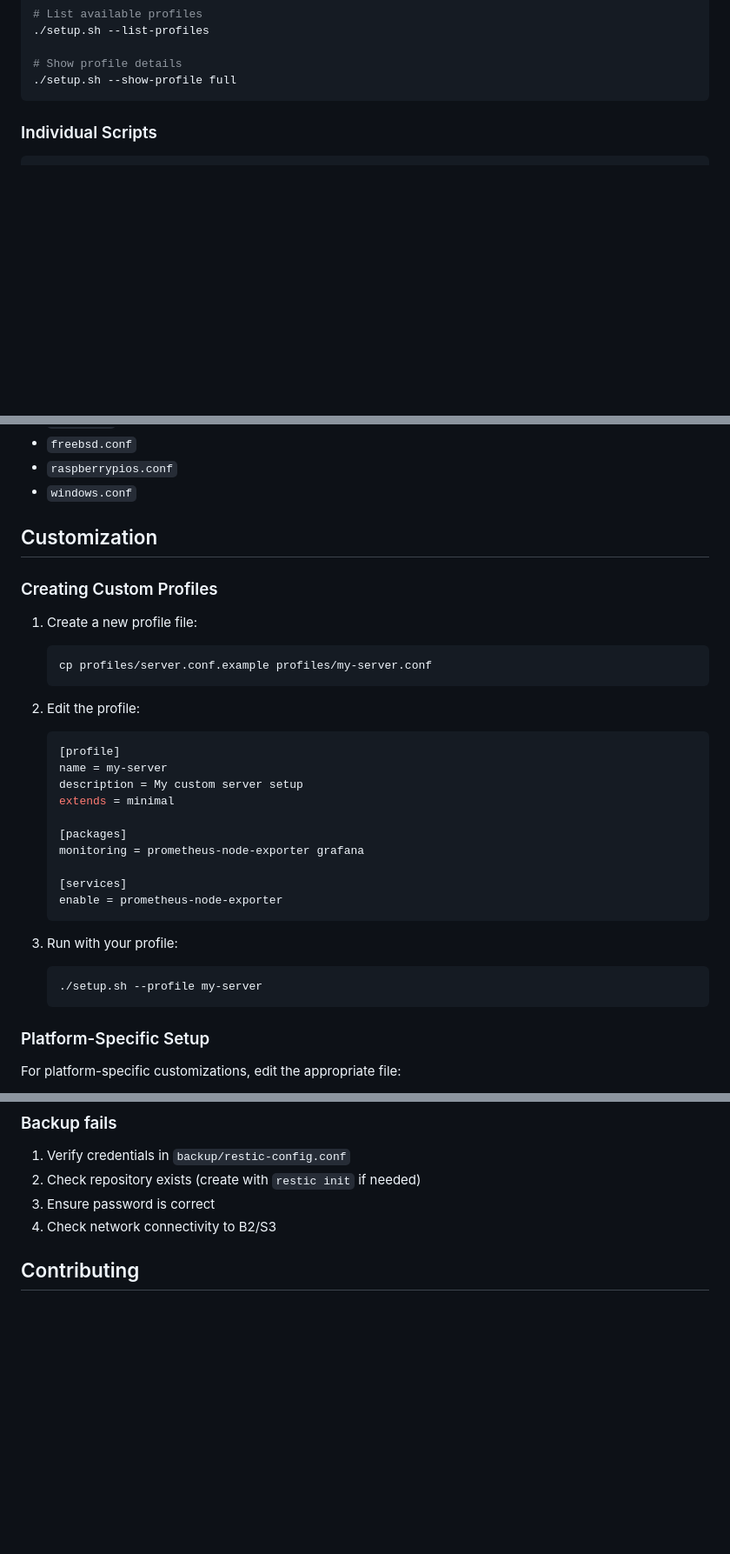
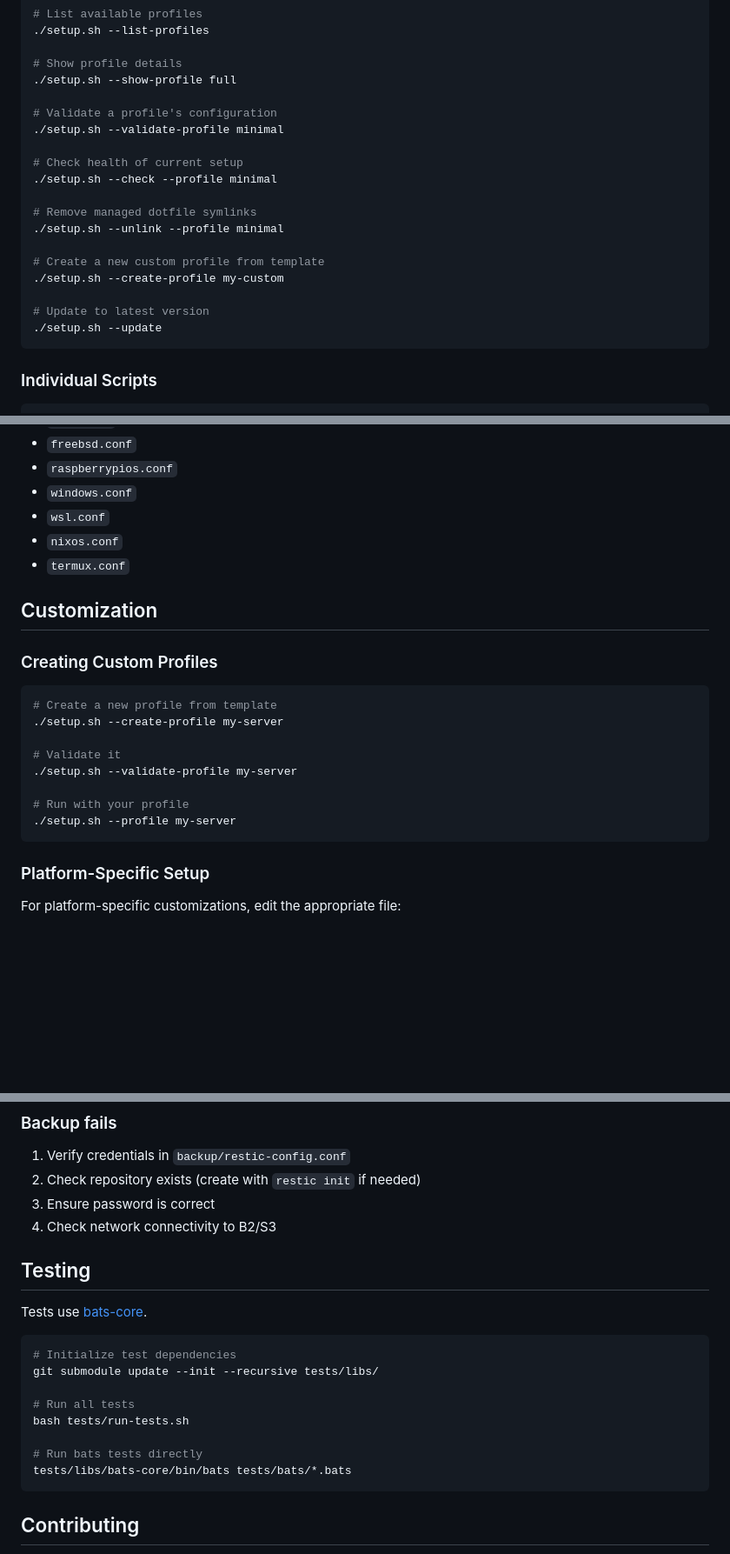
Before and after one commit to gregnazario/machine-setup, a Markdown page: README.md, 3 parts joined by grey strips. Shown at 87% size. Drawn GitHub-style; blank space fills up the shorter version.

Commit message:
docs: update README with new features and platforms

````diff
--- a/README.md
+++ b/README.md
@@ -131,6 +151,21 @@ Then run:
 
 # Show profile details
 ./setup.sh --show-profile full
+
+# Validate a profile's configuration
+./setup.sh --validate-profile minimal
+
+# Check health of current setup
+./setup.sh --check --profile minimal
+
+# Remove managed dotfile symlinks
+./setup.sh --unlink --profile minimal
+
+# Create a new custom profile from template
+./setup.sh --create-profile my-custom
+
+# Update to latest version
+./setup.sh --update
 ```
 
 ### Individual Scripts
@@ -338,34 +373,24 @@ Each platform has its own package file in `packages/platforms/`:
 - `freebsd.conf`
 - `raspberrypios.conf`
 - `windows.conf`
+- `wsl.conf`
+- `nixos.conf`
+- `termux.conf`
 
 ## Customization
 
 ### Creating Custom Profiles
 
-1. Create a new profile file:
-   ```bash
-   cp profiles/server.conf.example profiles/my-server.conf
-   ```
+```bash
+# Create a new profile from template
+./setup.sh --create-profile my-server
 
-2. Edit the profile:
-   ```ini
-   [profile]
-   name = my-server
-   description = My custom server setup
-   extends = minimal
+# Validate it
+./setup.sh --validate-profile my-server
 
-   [packages]
-   monitoring = prometheus-node-exporter grafana
-
-   [services]
-   enable = prometheus-node-exporter
-   ```
-
-3. Run with your profile:
-   ```bash
-   ./setup.sh --profile my-server
-   ```
+# Run with your profile
+./setup.sh --profile my-server
+```
 
 ### Platform-Specific Setup
 
@@ -424,6 +449,21 @@ gpg --edit-key YOUR_KEY_ID
 3. Ensure password is correct
 4. Check network connectivity to B2/S3
 
+## Testing
+
+Tests use [bats-core](https://github.com/bats-core/bats-core).
+
+```bash
+# Initialize test dependencies
+git submodule update --init --recursive tests/libs/
+
+# Run all tests
+bash tests/run-tests.sh
+
+# Run bats tests directly
+tests/libs/bats-core/bin/bats tests/bats/*.bats
+```
+
 ## Contributing
 
 1. Fork the repository
````
Also changed, not shown: other parts of README.md (+21 -1 lines).
